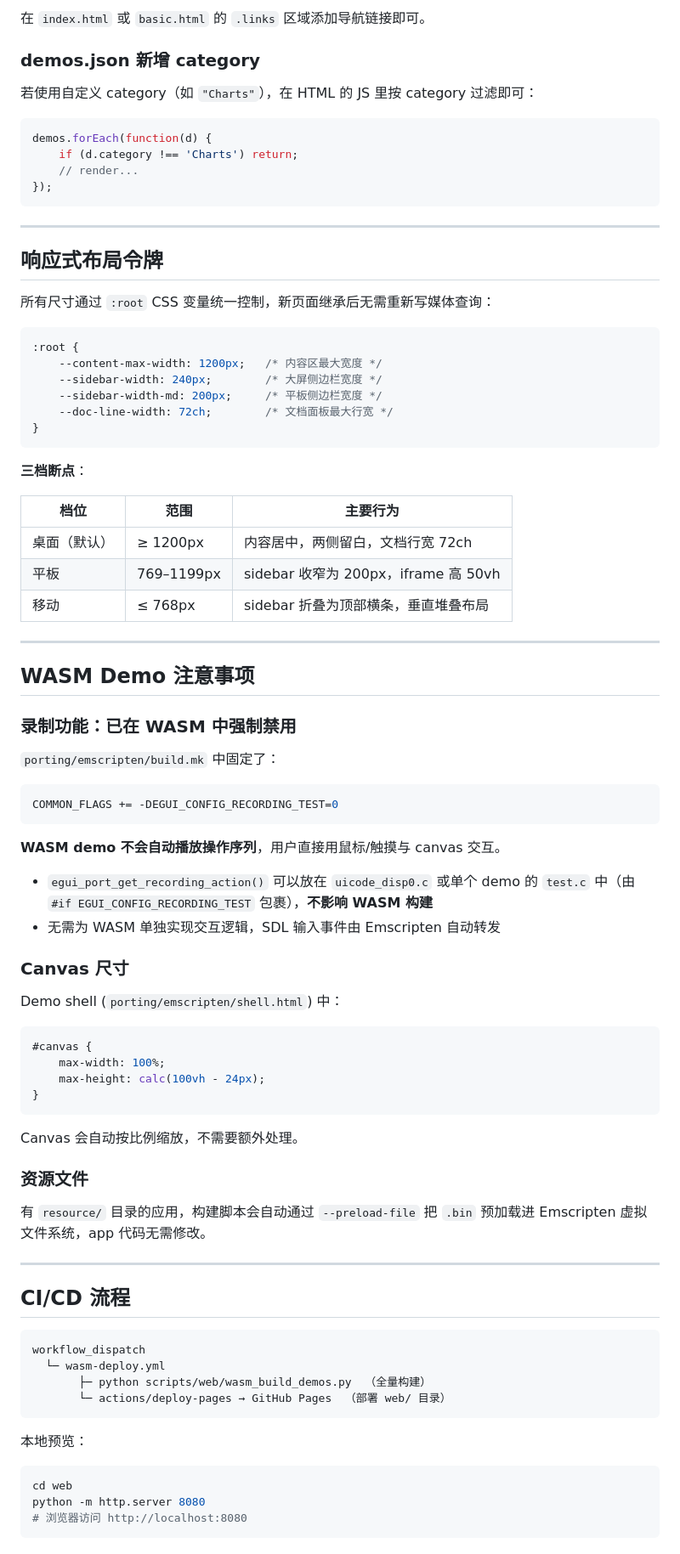
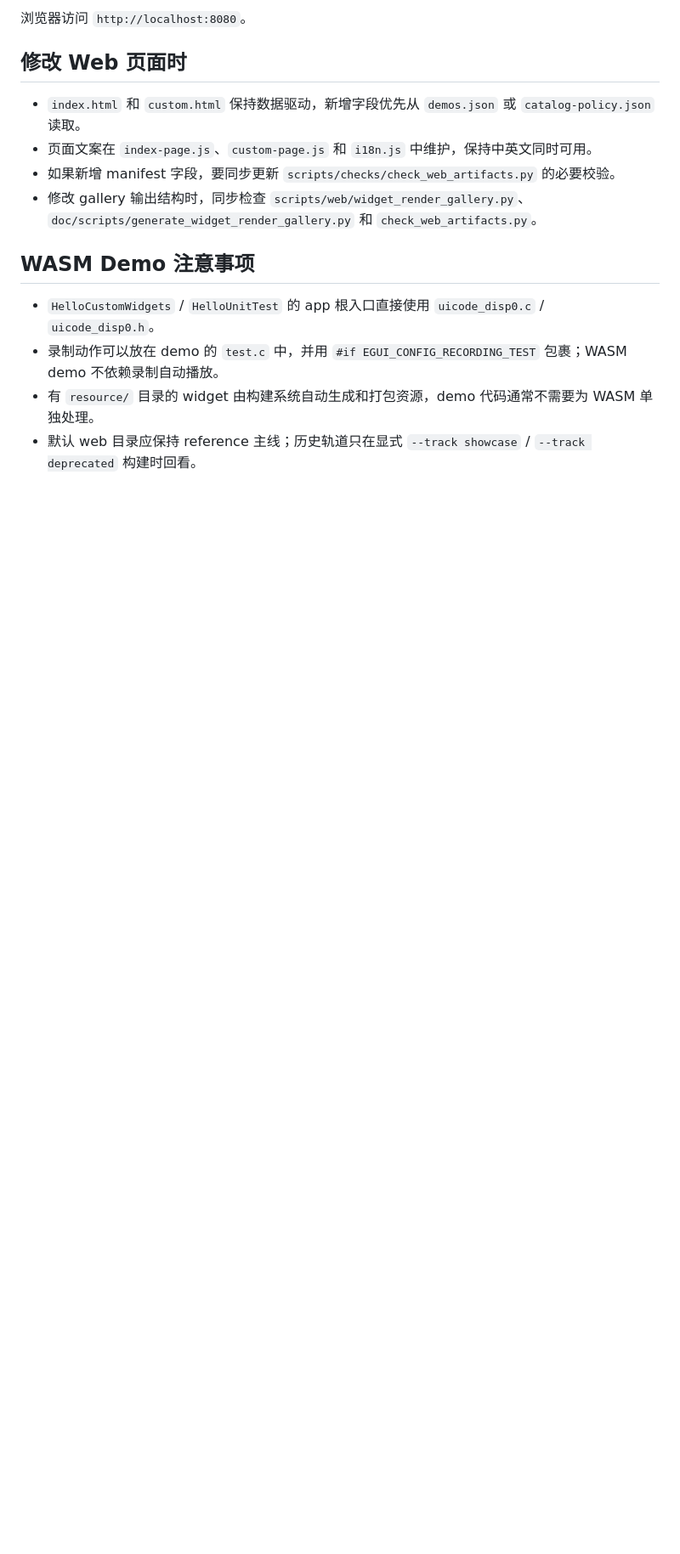
Before and after one commit to EmbeddedGUI/EmbeddedGUI_Widgets, a Markdown page: .claude/skills/github-pages-web.md, the part around one of its changes. Shown at 85% size. Drawn GitHub-style; blank space fills up the shorter version.

````diff
--- a/.claude/skills/github-pages-web.md
+++ b/.claude/skills/github-pages-web.md
@@ -149,85 +146,17 @@ python scripts/web/wasm_build_demos.py --app-sub my_widget
 ```
 
-在 `index.html` 或 `basic.html` 的 `.links` 区域添加导航链接即可。
+浏览器访问 `http://localhost:8080`。
 
-### demos.json 新增 category
+## 修改 Web 页面时
 
-若使用自定义 category（如 `"Charts"`），在 HTML 的 JS 里按 category 过滤即可：
-
-```js
-demos.forEach(function(d) {
-    if (d.category !== 'Charts') return;
-    // render...
-});
-```
-
----
-
-## 响应式布局令牌
-
-所有尺寸通过 `:root` CSS 变量统一控制，新页面继承后无需重新写媒体查询：
-
-```css
-:root {
-    --content-max-width: 1200px;   /* 内容区最大宽度 */
-    --sidebar-width: 240px;        /* 大屏侧边栏宽度 */
-    --sidebar-width-md: 200px;     /* 平板侧边栏宽度 */
-    --doc-line-width: 72ch;        /* 文档面板最大行宽 */
-}
-```
-
-**三档断点**：
-
-| 档位 | 范围 | 主要行为 |
-|------|------|---------|
-| 桌面（默认） | ≥ 1200px | 内容居中，两侧留白，文档行宽 72ch |
-| 平板 | 769–1199px | sidebar 收窄为 200px，iframe 高 50vh |
-| 移动 | ≤ 768px | sidebar 折叠为顶部横条，垂直堆叠布局 |
-
----
+- `index.html` 和 `custom.html` 保持数据驱动，新增字段优先从 `demos.json` 或 `catalog-policy.json` 读取。
+- 页面文案在 `index-page.js`、`custom-page.js` 和 `i18n.js` 中维护，保持中英文同时可用。
+- 如果新增 manifest 字段，要同步更新 `scripts/checks/check_web_artifacts.py` 的必要校验。
+- 修改 gallery 输出结构时，同步检查 `scripts/web/widget_render_gallery.py`、`doc/scripts/generate_widget_render_gallery.py` 和 `check_web_artifacts.py`。
 
 ## WASM Demo 注意事项
 
-### 录制功能：已在 WASM 中强制禁用
-
-`porting/emscripten/build.mk` 中固定了：
-```makefile
-COMMON_FLAGS += -DEGUI_CONFIG_RECORDING_TEST=0
-```
-
-**WASM demo 不会自动播放操作序列**，用户直接用鼠标/触摸与 canvas 交互。
-- `egui_port_get_recording_action()` 可以放在 `uicode_disp0.c` 或单个 demo 的 `test.c` 中（由 `#if EGUI_CONFIG_RECORDING_TEST` 包裹），**不影响 WASM 构建**
-- 无需为 WASM 单独实现交互逻辑，SDL 输入事件由 Emscripten 自动转发
-
-### Canvas 尺寸
-
-Demo shell (`porting/emscripten/shell.html`) 中：
-```css
-#canvas {
-    max-width: 100%;
-    max-height: calc(100vh - 24px);
-}
-```
-Canvas 会自动按比例缩放，不需要额外处理。
-
-### 资源文件
-
-有 `resource/` 目录的应用，构建脚本会自动通过 `--preload-file` 把 `.bin` 预加载进 Emscripten 虚拟文件系统，app 代码无需修改。
-
----
-
-## CI/CD 流程
-
-```
-workflow_dispatch
-  └─ wasm-deploy.yml
-       ├─ python scripts/web/wasm_build_demos.py  （全量构建）
-       └─ actions/deploy-pages → GitHub Pages  （部署 web/ 目录）
-```
-
-本地预览：
-```bash
-cd web
-python -m http.server 8080
-# 浏览器访问 http://localhost:8080
-```
+- `HelloCustomWidgets` / `HelloUnitTest` 的 app 根入口直接使用 `uicode_disp0.c` / `uicode_disp0.h`。
+- 录制动作可以放在 demo 的 `test.c` 中，并用 `#if EGUI_CONFIG_RECORDING_TEST` 包裹；WASM demo 不依赖录制自动播放。
+- 有 `resource/` 目录的 widget 由构建系统自动生成和打包资源，demo 代码通常不需要为 WASM 单独处理。
+- 默认 web 目录应保持 reference 主线；历史轨道只在显式 `--track showcase` / `--track deprecated` 构建时回看。
````
Also changed, not shown: other parts of .claude/skills/github-pages-web.md (+105 -108 lines).
